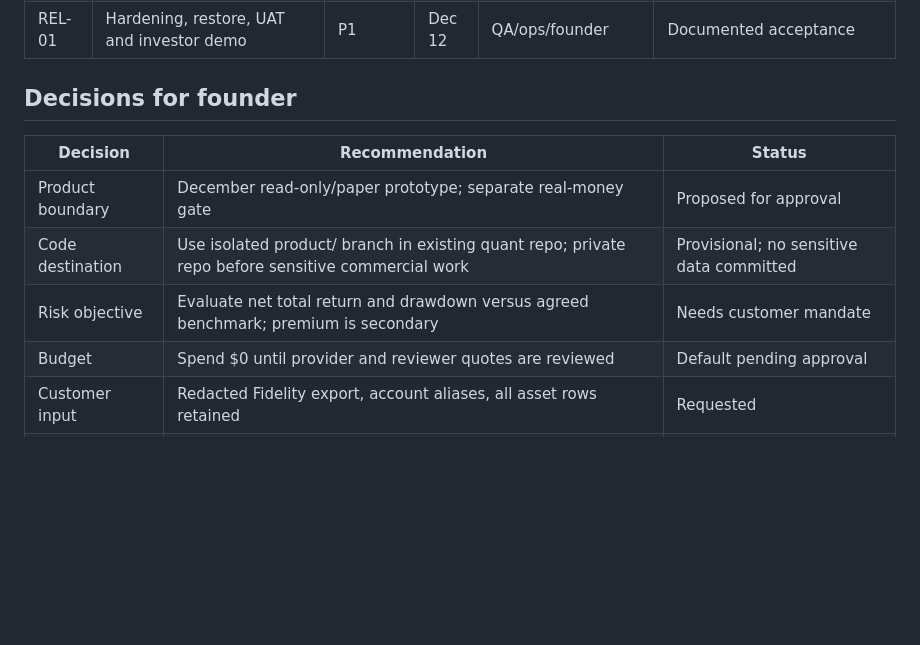
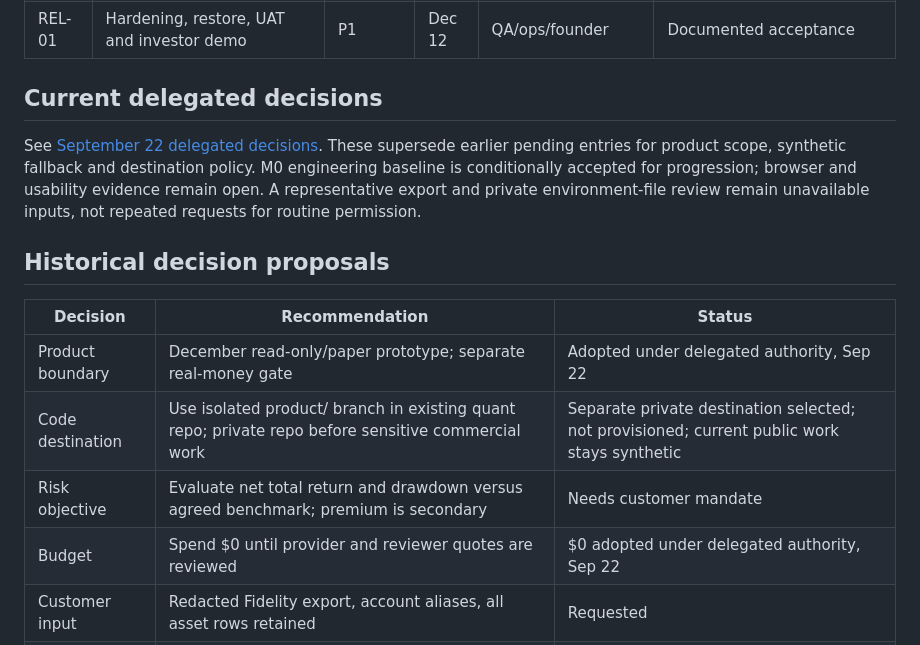
Before and after one commit to lvlunario/quant_trading_tool, a Markdown page: product/docs/BACKLOG.md, the part around the change. GitHub-like rendering; blank space fills up the shorter version.

```diff
--- a/product/docs/BACKLOG.md
+++ b/product/docs/BACKLOG.md
@@ -16,14 +16,18 @@ Priority order is dependency-driven. GitHub issue links will accompany the launc
 | APP-01 | Private UI, access and jobs | P1 | Nov 14 | Application/security | End-to-end and isolation tests |
 | REL-01 | Hardening, restore, UAT and investor demo | P1 | Dec 12 | QA/ops/founder | Documented acceptance |
 
-## Decisions for founder
+## Current delegated decisions
+
+See [September 22 delegated decisions](PROGRAM.md#delegated-project-decisions--september-22-2026). These supersede earlier pending entries for product scope, synthetic fallback and destination policy. M0 engineering baseline is conditionally accepted for progression; browser and usability evidence remain open. A representative export and private environment-file review remain unavailable inputs, not repeated requests for routine permission.
+
+## Historical decision proposals
 
 | Decision | Recommendation | Status |
 |---|---|---|
-| Product boundary | December read-only/paper prototype; separate real-money gate | Proposed for approval |
-| Code destination | Use isolated product/ branch in existing quant repo; private repo before sensitive commercial work | Provisional; no sensitive data committed |
+| Product boundary | December read-only/paper prototype; separate real-money gate | Adopted under delegated authority, Sep 22 |
+| Code destination | Use isolated product/ branch in existing quant repo; private repo before sensitive commercial work | Separate private destination selected; not provisioned; current public work stays synthetic |
 | Risk objective | Evaluate net total return and drawdown versus agreed benchmark; premium is secondary | Needs customer mandate |
-| Budget | Spend $0 until provider and reviewer quotes are reviewed | Default pending approval |
+| Budget | Spend $0 until provider and reviewer quotes are reviewed | $0 adopted under delegated authority, Sep 22 |
 | Customer input | Redacted Fidelity export, account aliases, all asset rows retained | Requested |
 | Symbol ambiguity | Confirm CRBS issuer; verify SPCX via primary source | Open |
 
```
Also changed, not shown: product/README.md (+2 -0 lines), product/docs/PROGRAM.md (+16 -0 lines).
